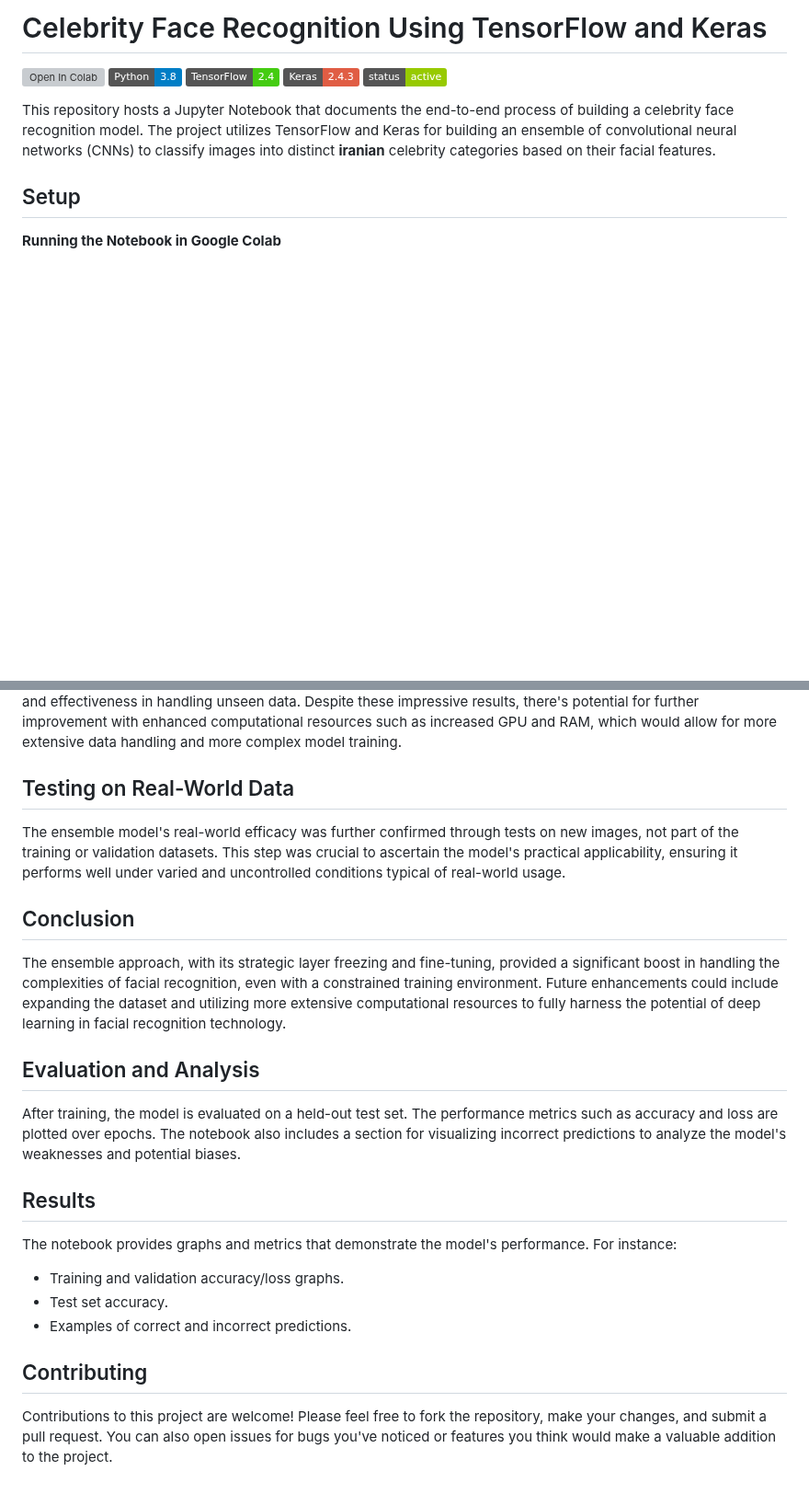
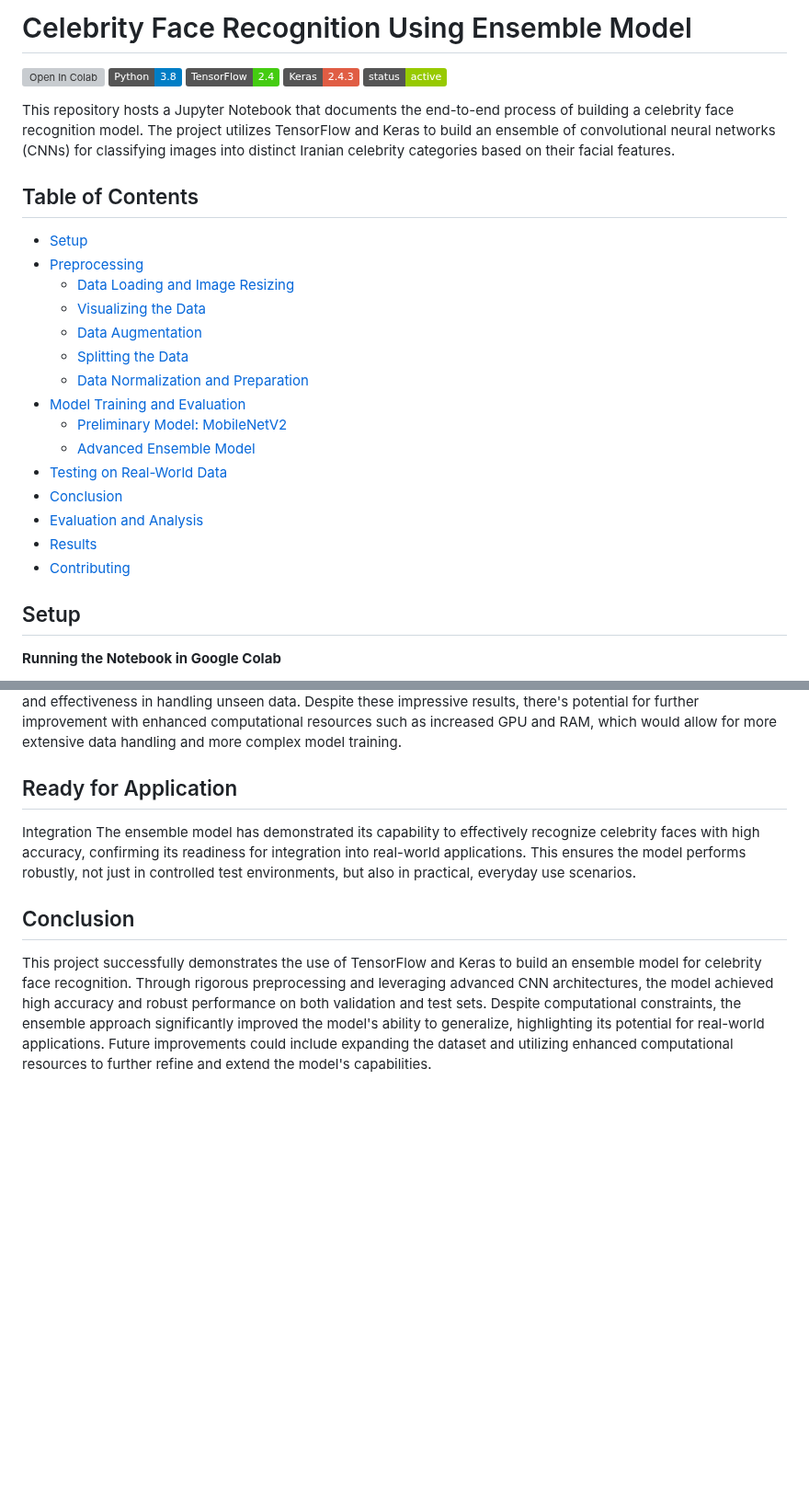
Before and after one commit to MahanVeisi8/Face_recognition, a Markdown page: preprocess and train/README.md, 2 parts joined by grey strips. Shown at 92% size. Drawn GitHub-style; badges without logos; blank space fills up the shorter version; grey boxes are pictures that could not be loaded.

```diff
--- a/preprocess and train/README.md
+++ b/preprocess and train/README.md
@@ -1,4 +1,4 @@
-# Celebrity Face Recognition Using TensorFlow and Keras
+# Celebrity Face Recognition Using Ensemble Model
 
 [![Open In Colab](https://colab.research.google.com/assets/colab-badge.svg)](https://colab.research.google.com/drive/1egf7l4c_riqb2pxKrEM3nz9kksP3ljyB?usp=sharing)
 ![Python](https://img.shields.io/badge/Python-3.8-blue)
@@ -6,8 +6,25 @@
 ![Keras](https://img.shields.io/badge/Keras-2.4.3-red)
 ![Status](https://img.shields.io/badge/status-active-green)
 
-This repository hosts a Jupyter Notebook that documents the end-to-end process of building a celebrity face recognition model. The project utilizes TensorFlow and Keras for building an ensemble of convolutional neural networks (CNNs) to classify images into distinct **iranian** celebrity categories based on their facial features.
+This repository hosts a Jupyter Notebook that documents the end-to-end process of building a celebrity face recognition model. The project utilizes TensorFlow and Keras to build an ensemble of convolutional neural networks (CNNs) for classifying images into distinct Iranian celebrity categories based on their facial features.
 
+## Table of Contents
+
+- [Setup](#setup)
+- [Preprocessing](#preprocessing)
+  - [Data Loading and Image Resizing](#data-loading-and-image-resizing)
+  - [Visualizing the Data](#visualizing-the-data)
+  - [Data Augmentation](#data-augmentation)
+  - [Splitting the Data](#splitting-the-data)
+  - [Data Normalization and Preparation](#data-normalization-and-preparation)
+- [Model Training and Evaluation](#model-training-and-evaluation)
+  - [Preliminary Model: MobileNetV2](#preliminary-model-mobilenetv2)
+  - [Advanced Ensemble Model](#advanced-ensemble-model)
+- [Testing on Real-World Data](#testing-on-real-world-data)
+- [Conclusion](#conclusion)
+- [Evaluation and Analysis](#evaluation-and-analysis)
+- [Results](#results)
+- [Contributing](#contributing)
 
 ## Setup
 
@@ -102,22 +119,9 @@ The below graphs provide insights into the training and validation phases, under
 ### **Final Model Accuracies**:
 The ensemble model demonstrated exceptional performance with an accuracy of **100.00%** on the training set, highlighting perfect learning on the training data. Validation accuracy reached **96.47%**, indicating strong generalization to new data. Finally, the model achieved **90.70%** accuracy on the test set, confirming its robustness and effectiveness in handling unseen data. Despite these impressive results, there's potential for further improvement with enhanced computational resources such as increased GPU and RAM, which would allow for more extensive data handling and more complex model training.
 
-## Testing on Real-World Data
-The ensemble model's real-world efficacy was further confirmed through tests on new images, not part of the training or validation datasets. This step was crucial to ascertain the model's practical applicability, ensuring it performs well under varied and uncontrolled conditions typical of real-world usage.
+## Ready for Application
+Integration The ensemble model has demonstrated its capability to effectively recognize celebrity faces with high accuracy, confirming its readiness for integration into real-world applications. This ensures the model performs robustly, not just in controlled test environments, but also in practical, everyday use scenarios.
 
 ## Conclusion
-The ensemble approach, with its strategic layer freezing and fine-tuning, provided a significant boost in handling the complexities of facial recognition, even with a constrained training environment. Future enhancements could include expanding the dataset and utilizing more extensive computational resources to fully harness the potential of deep learning in facial recognition technology.
-## Evaluation and Analysis
 
-After training, the model is evaluated on a held-out test set. The performance metrics such as accuracy and loss are plotted over epochs. The notebook also includes a section for visualizing incorrect predictions to analyze the model's weaknesses and potential biases.
-
-## Results
-
-The notebook provides graphs and metrics that demonstrate the model's performance. For instance:
-- Training and validation accuracy/loss graphs.
-- Test set accuracy.
-- Examples of correct and incorrect predictions.
-
-## Contributing
-
-Contributions to this project are welcome! Please feel free to fork the repository, make your changes, and submit a pull request. You can also open issues for bugs you've noticed or features you think would make a valuable addition to the project.
+This project successfully demonstrates the use of TensorFlow and Keras to build an ensemble model for celebrity face recognition. Through rigorous preprocessing and leveraging advanced CNN architectures, the model achieved high accuracy and robust performance on both validation and test sets. Despite computational constraints, the ensemble approach significantly improved the model's ability to generalize, highlighting its potential for real-world applications. Future improvements could include expanding the dataset and utilizing enhanced computational resources to further refine and extend the model's capabilities.
```
